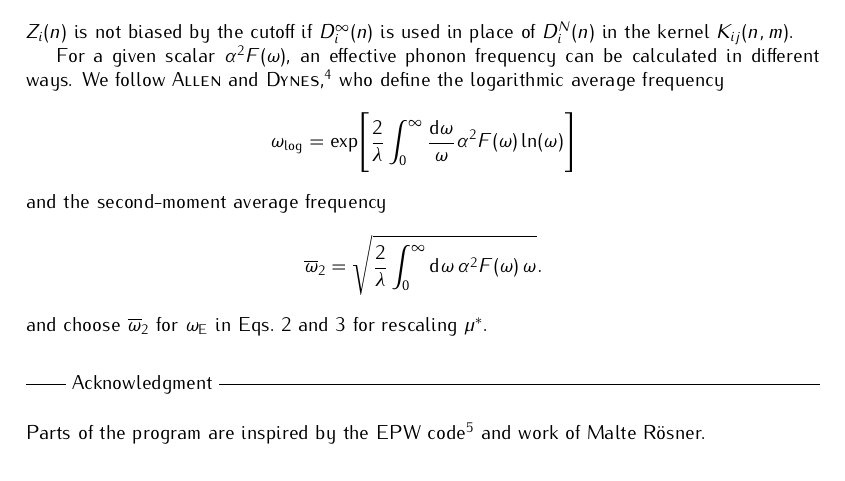
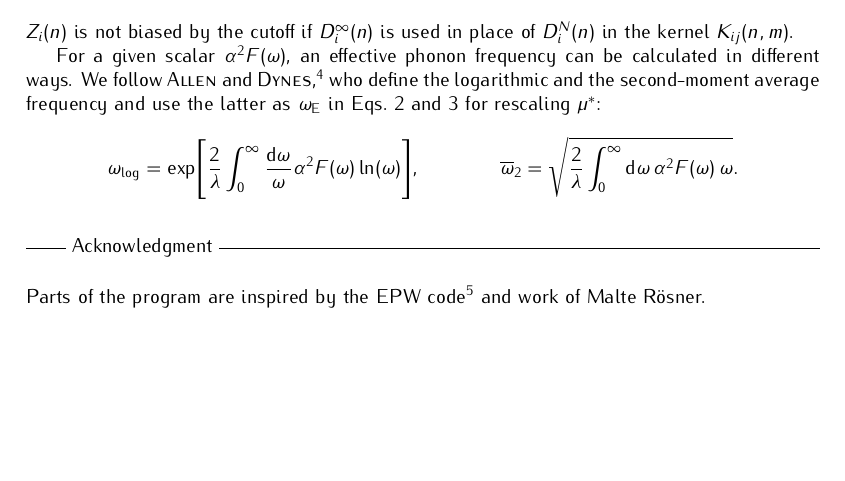
Before and after one commit to janberges/ebmb, a LaTeX document (manual/ebmb.tex): part of page 3 of 5, cut so that both start at the same text, the shorter picture padded with empty space. Compiled offline with pdfLaTeX.

Commit message:
Put definitions of average frequencies on one line

```diff
--- a/manual/ebmb.tex
+++ b/manual/ebmb.tex
@@ -353,30 +353,25 @@
       \textbf{12}, 905 (1975)
       }
    %
-   who define the logarithmic average frequency
+   who define the logarithmic and the second-moment average frequency and use
+   the latter as $\omega \sub E$ in Eqs.~\ref{cDOS rescaling} and
+   \ref{rescaling} for rescaling $\mu^*$:
    %
-   \begin{equation*}
-       \omega \sub{log} = \exp
+   \begin{align*}
+       \omega \sub{log} &= \exp
        \Biggl[
           \frac 2 \lambda \int_0^\infty
           \frac{\D \omega} \omega
           \alpha^2 F(\omega) \ln(\omega)
-       \Biggr]
-   \end{equation*}
-   %
-   and the second-moment average frequency
-   %
-   \begin{equation*}
-       \overline \omega_2 = \sqrt
+       \Biggr],
+       &
+       \overline \omega_2 &= \sqrt
        {
           \frac 2 \lambda \int_0^\infty
           \D \omega \,
           \alpha^2 F(\omega) \, \omega
        }.
-   \end{equation*}
-   %
-   and choose $\overline \omega_2$ for $\omega \sub E$ in Eqs.~\ref{cDOS
-   rescaling} and \ref{rescaling} for rescaling $\mu^*$.
+   \end{align*}
 
    \headline{Acknowledgment}
 
```
